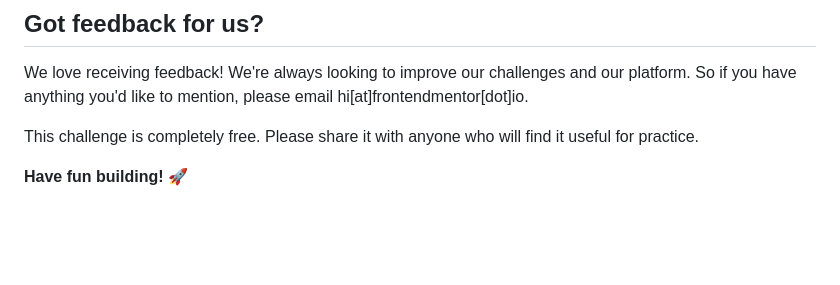
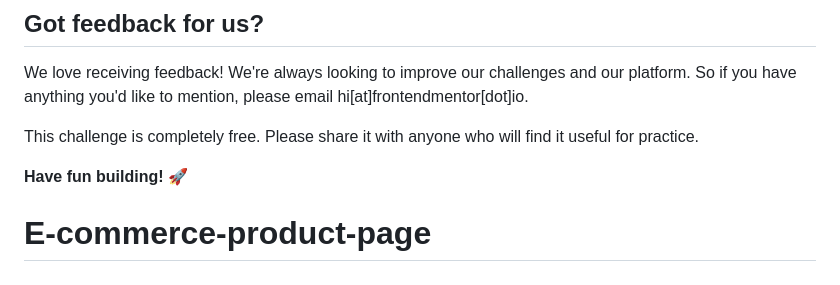
Before and after one commit to alvarozama/E-commerce-product-page, a Markdown page: README.md, the part around the change. Rendered like a GitHub page; blank space fills up the shorter version.

```diff
--- a/README.md
+++ b/README.md
@@ -94,3 +94,4 @@ We love receiving feedback! We're always looking to improve our challenges and o
 This challenge is completely free. Please share it with anyone who will find it useful for practice.
 
 **Have fun building!** 🚀
+# E-commerce-product-page
```
